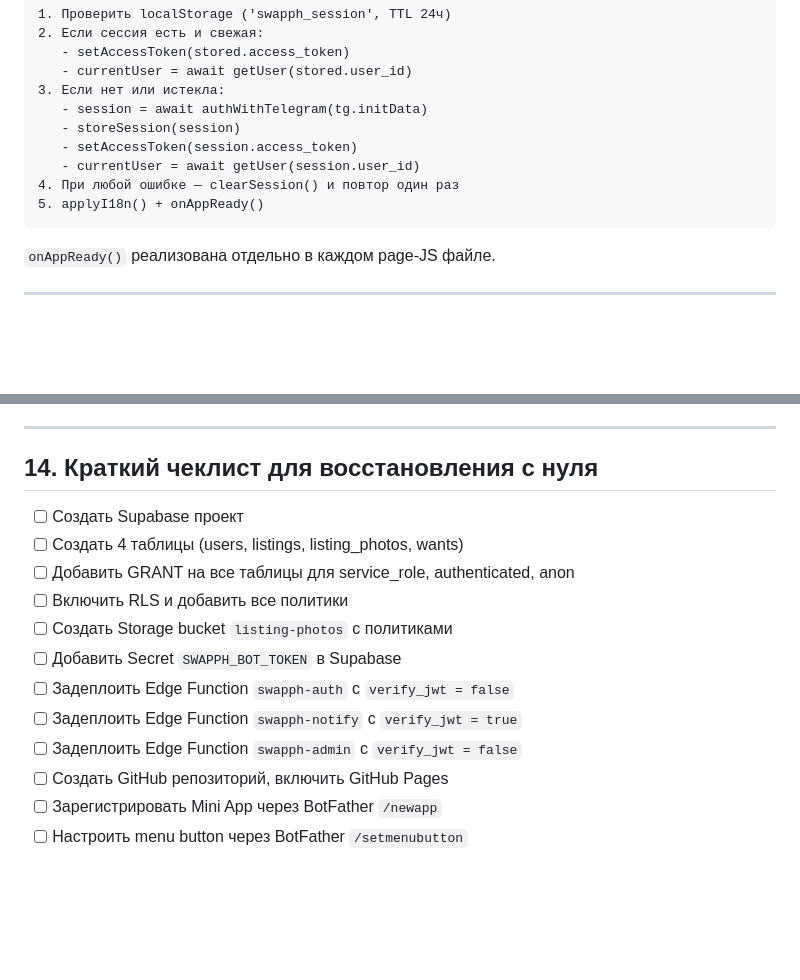
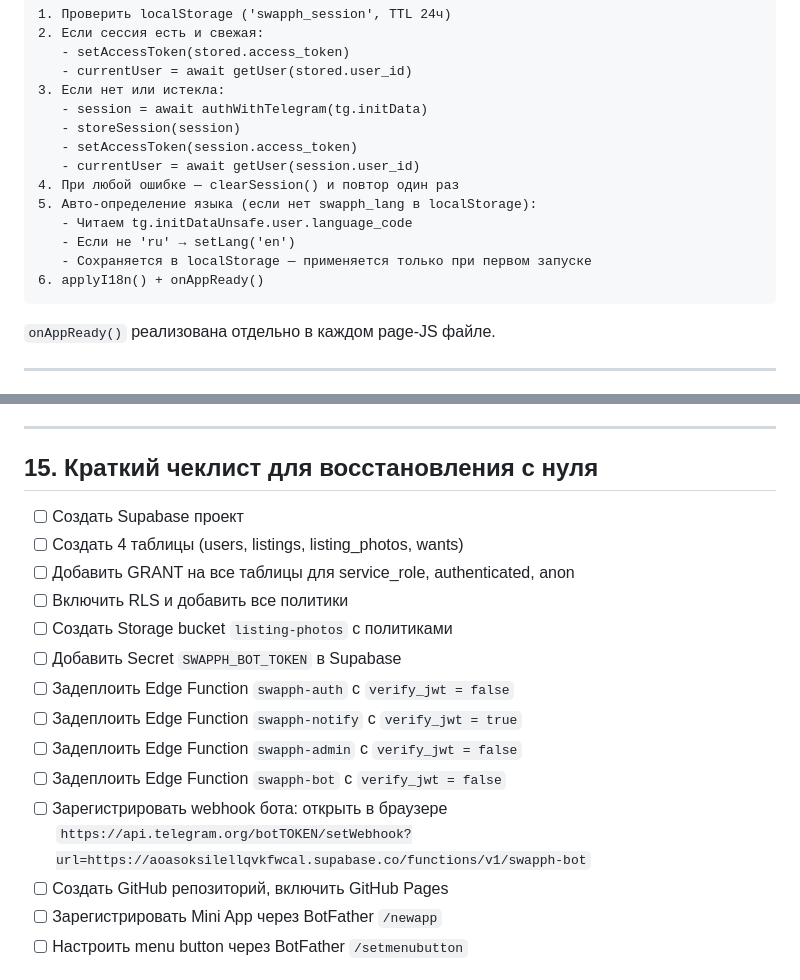
Before and after one commit to starseedsoultype/swapph, a Markdown page: SWAPPH_TECHNICAL_DOC.md, 2 parts joined by grey strips. GitHub-like rendering; blank space fills up the shorter version.

````diff
--- a/SWAPPH_TECHNICAL_DOC.md
+++ b/SWAPPH_TECHNICAL_DOC.md
@@ -240,7 +240,11 @@ USING (bucket_id = 'listing-photos');
    - setAccessToken(session.access_token)
    - currentUser = await getUser(session.user_id)
 4. При любой ошибке — clearSession() и повтор один раз
-5. applyI18n() + onAppReady()
+5. Авто-определение языка (если нет swapph_lang в localStorage):
+   - Читаем tg.initDataUnsafe.user.language_code
+   - Если не 'ru' → setLang('en')
+   - Сохраняется в localStorage — применяется только при первом запуске
+6. applyI18n() + onAppReady()
 ```
 
 `onAppReady()` реализована отдельно в каждом page-JS файле.
@@ -321,7 +354,7 @@ Edge Function, которая принимает первый запрос от
 
 ---
 
-## 14. Краткий чеклист для восстановления с нуля
+## 15. Краткий чеклист для восстановления с нуля
 
 - [ ] Создать Supabase проект
 - [ ] Создать 4 таблицы (users, listings, listing_photos, wants)
@@ -332,6 +365,8 @@ Edge Function, которая принимает первый запрос от
 - [ ] Задеплоить Edge Function `swapph-auth` с `verify_jwt = false`
 - [ ] Задеплоить Edge Function `swapph-notify` с `verify_jwt = true`
 - [ ] Задеплоить Edge Function `swapph-admin` с `verify_jwt = false`
+- [ ] Задеплоить Edge Function `swapph-bot` с `verify_jwt = false`
+- [ ] Зарегистрировать webhook бота: открыть в браузере `https://api.telegram.org/botTOKEN/setWebhook?url=https://aoasoksilellqvkfwcal.supabase.co/functions/v1/swapph-bot`
 - [ ] Создать GitHub репозиторий, включить GitHub Pages
 - [ ] Зарегистрировать Mini App через BotFather `/newapp`
 - [ ] Настроить menu button через BotFather `/setmenubutton`
````
Also changed, not shown: other parts of SWAPPH_TECHNICAL_DOC.md (+33 -4 lines).
